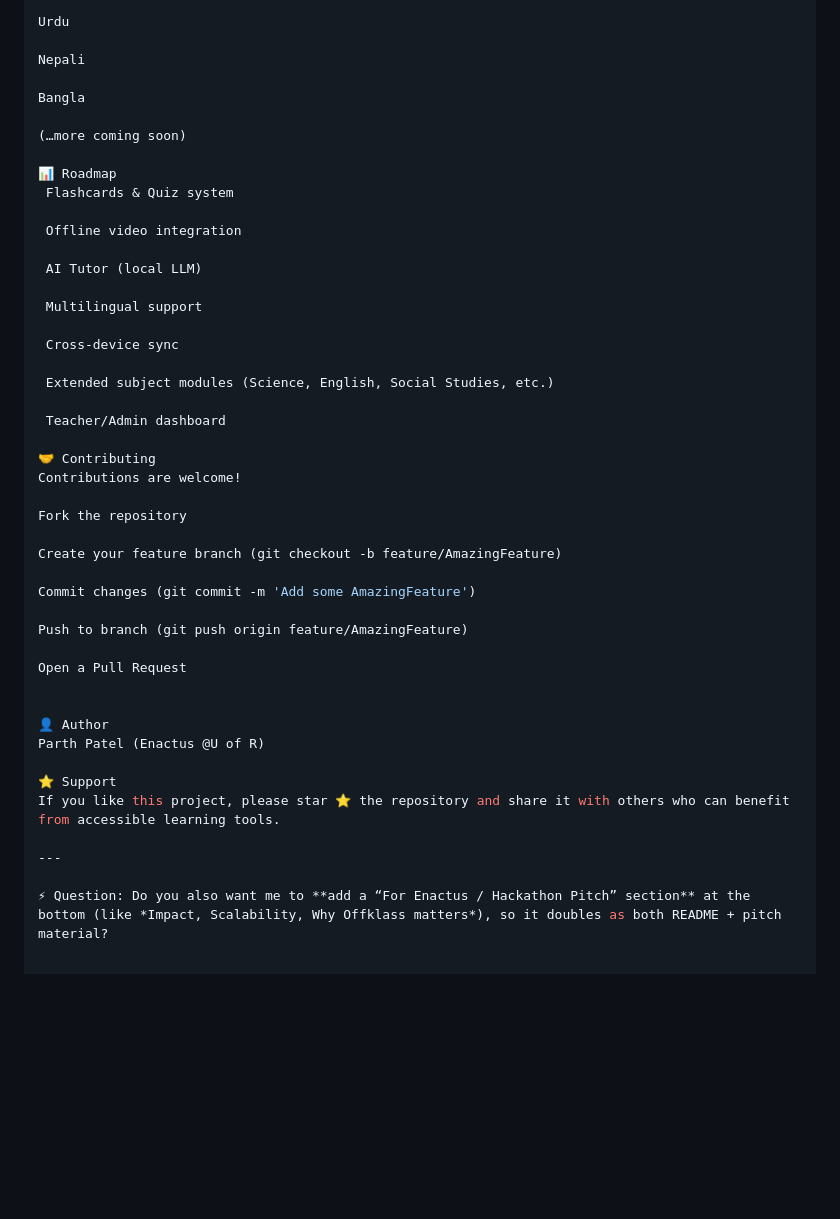
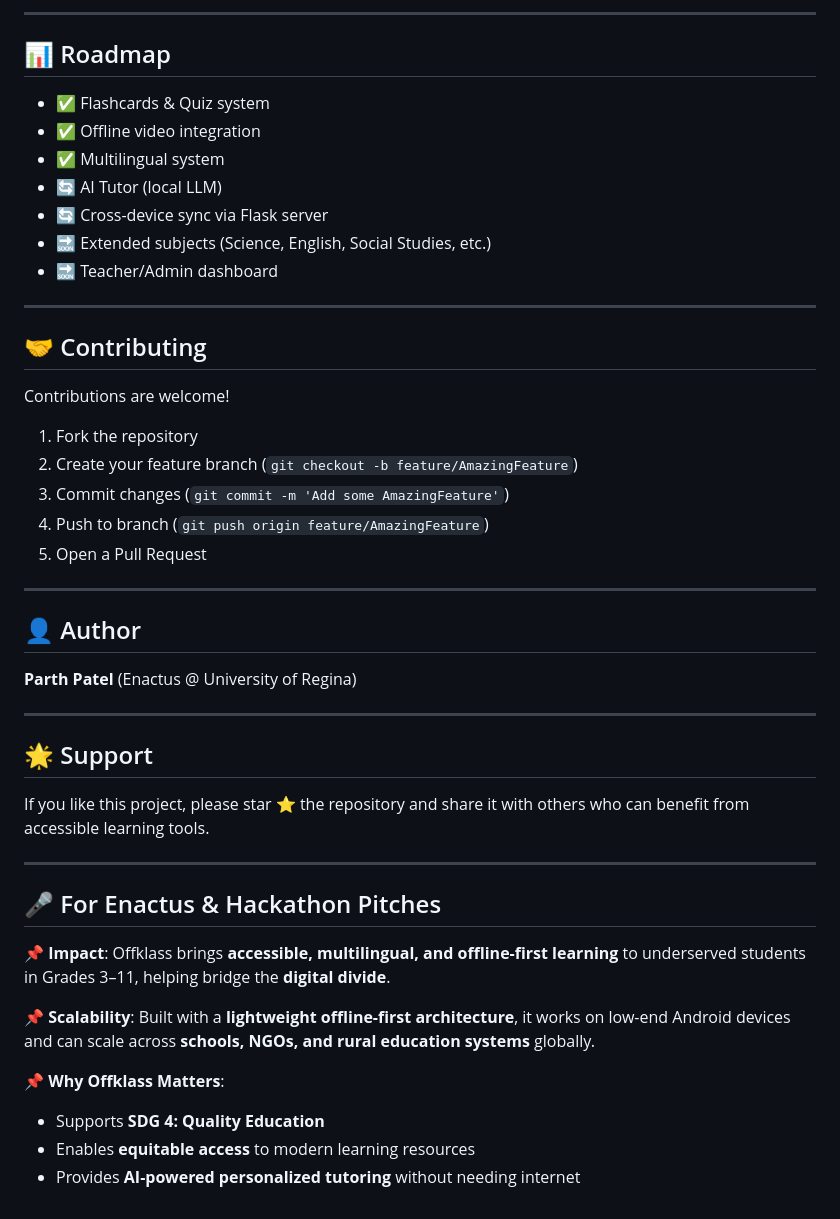
Before and after one commit to CodingRaemajor/offklass-expo, a Markdown page: README.md, the part around one of its changes. Drawn GitHub-style; blank space fills up the shorter version.

```diff
--- a/README.md
+++ b/README.md
@@ -75,47 +86,45 @@ Hindi
 
-Urdu
+---
 
-Nepali
+## 📊 Roadmap
+- ✅ Flashcards & Quiz system
+- ✅ Offline video integration
+- ✅ Multilingual system
+- 🔄 AI Tutor (local LLM)
+- 🔄 Cross-device sync via Flask server
+- 🔜 Extended subjects (Science, English, Social Studies, etc.)
+- 🔜 Teacher/Admin dashboard
 
-Bangla
+---
 
-(…more coming soon)
-
-📊 Roadmap
- Flashcards & Quiz system
-
- Offline video integration
-
- AI Tutor (local LLM)
-
- Multilingual support
-
- Cross-device sync
-
- Extended subject modules (Science, English, Social Studies, etc.)
-
- Teacher/Admin dashboard
-
-🤝 Contributing
+## 🤝 Contributing
 Contributions are welcome!
 
-Fork the repository
+1. Fork the repository
+2. Create your feature branch (`git checkout -b feature/AmazingFeature`)
+3. Commit changes (`git commit -m 'Add some AmazingFeature'`)
+4. Push to branch (`git push origin feature/AmazingFeature`)
+5. Open a Pull Request
 
-Create your feature branch (git checkout -b feature/AmazingFeature)
+---
 
-Commit changes (git commit -m 'Add some AmazingFeature')
+## 👤 Author
+**Parth Patel** (Enactus @ University of Regina)
 
-Push to branch (git push origin feature/AmazingFeature)
+---
 
-Open a Pull Request
-
-
-👤 Author
-Parth Patel (Enactus @U of R)
-
-⭐ Support
+## 🌟 Support
 If you like this project, please star ⭐ the repository and share it with others who can benefit from accessible learning tools.
 
 ---
 
-⚡ Question: Do you also want me to **add a “For Enactus / Hackathon Pitch” section** at the bottom (like *Impact, Scalability, Why Offklass matters*), so it doubles as both README + pitch material?
+## 🎤 For Enactus & Hackathon Pitches
+
+📌 **Impact**: Offklass brings **accessible, multilingual, and offline-first learning** to underserved students in Grades 3–11, helping bridge the **digital divide**.
+
+📌 **Scalability**: Built with a **lightweight offline-first architecture**, it works on low-end Android devices and can scale across **schools, NGOs, and rural education systems** globally.
+
+📌 **Why Offklass Matters**:
+- Supports **SDG 4: Quality Education**
+- Enables **equitable access** to modern learning resources
+- Provides **AI-powered personalized tutoring** without needing internet
```
Also changed, not shown: other parts of README.md (+45 -34 lines).
